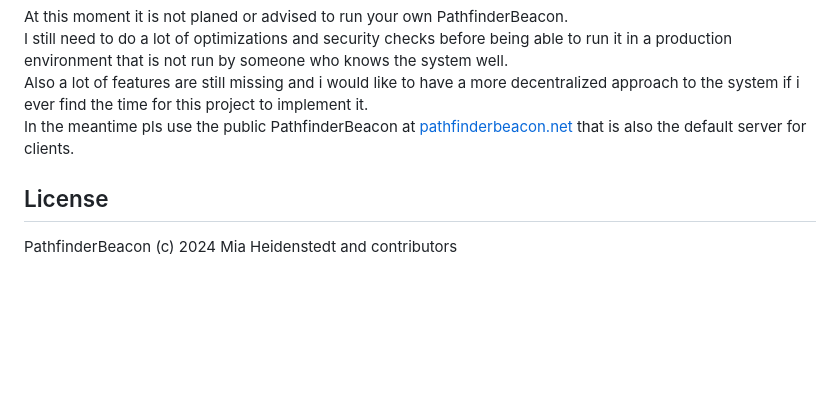
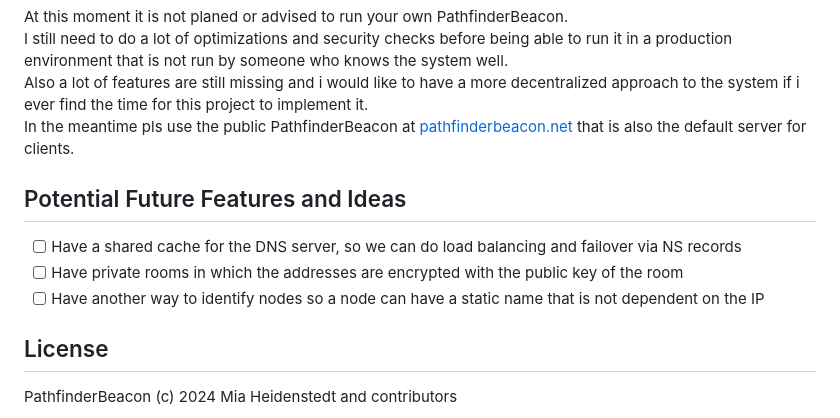
Before and after one commit to i5heu/PathfinderBeacon, a Markdown page: README.md, the part around the change. Drawn GitHub-style; blank space fills up the shorter version.

Commit message:
chore: Add potential future features and ideas to README.md

```diff
--- a/README.md
+++ b/README.md
@@ -85,6 +85,11 @@ I still need to do a lot of optimizations and security checks before being able
 Also a lot of features are still missing and i would like to have a more decentralized approach to the system if i ever find the time for this project to implement it.
 In the meantime pls use the public PathfinderBeacon at [pathfinderbeacon.net](https://pathfinderbeacon.net) that is also the default server for clients.
 
+## Potential Future Features and Ideas
+- [ ] Have a shared cache for the DNS server, so we can do load balancing and failover via NS records
+- [ ] Have private rooms in which the addresses are encrypted with the public key of the room
+- [ ] Have another way to identify nodes so a node can have a static name that is not dependent on the IP
+
 ## License
 PathfinderBeacon (c) 2024 Mia Heidenstedt and contributors
 
```
